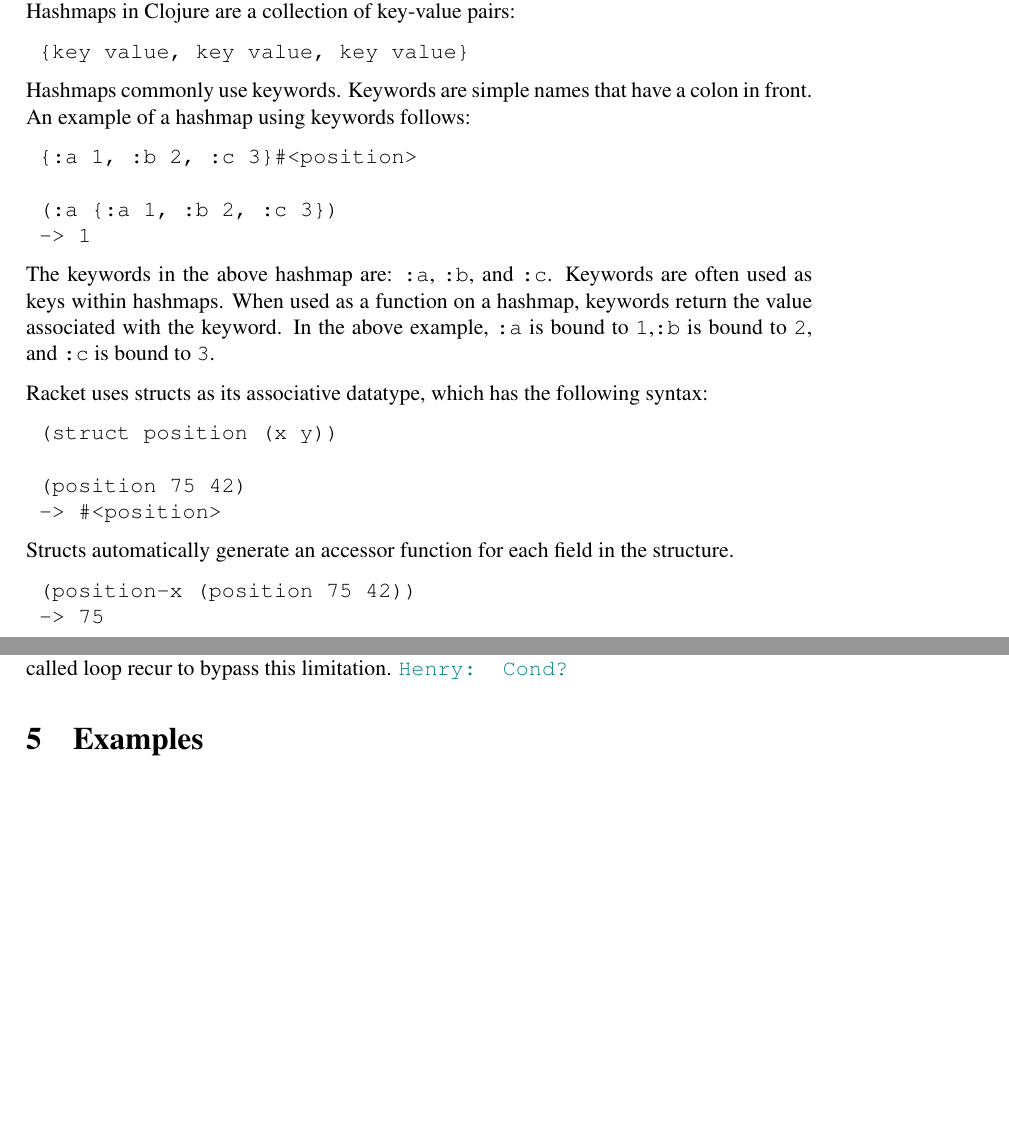
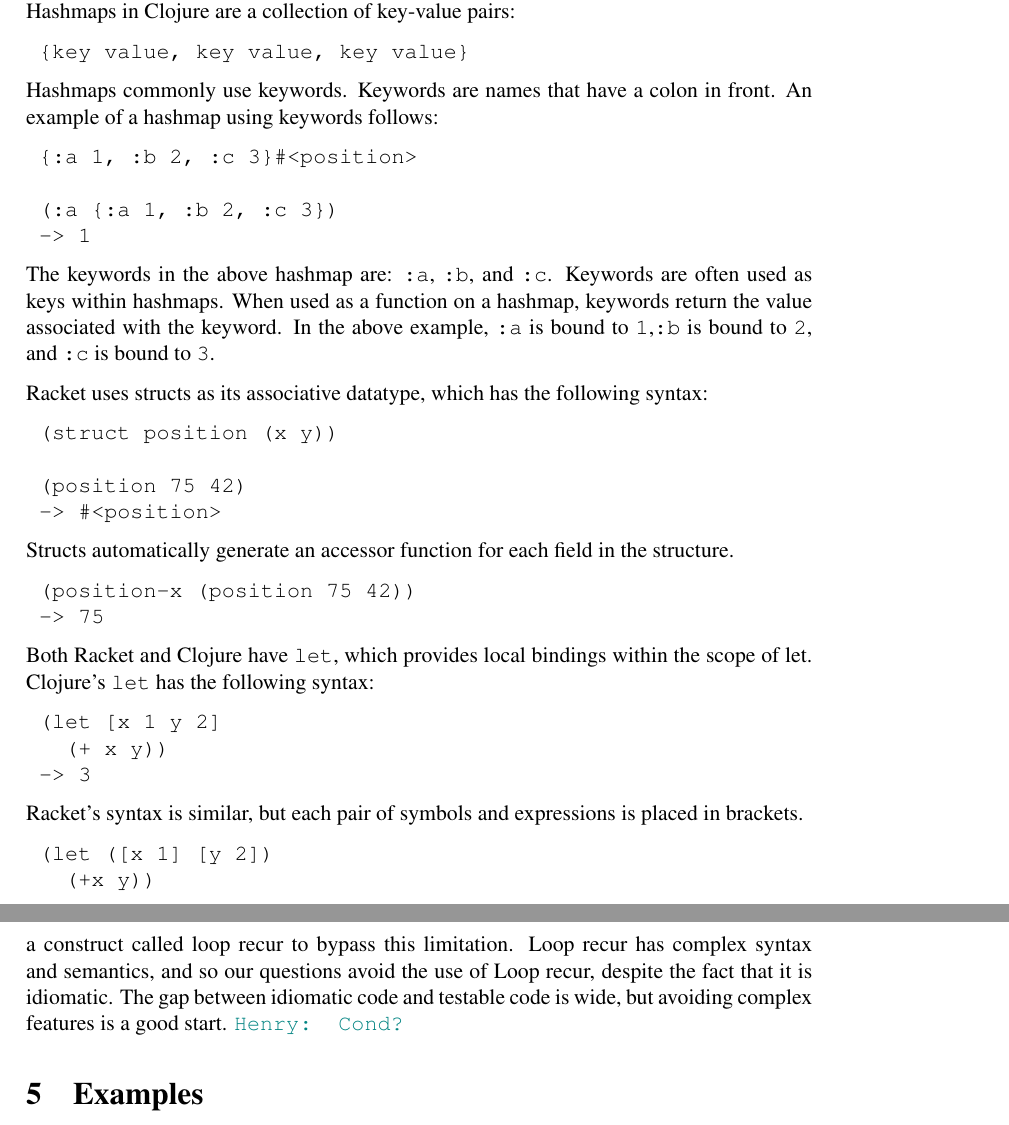
Before and after one commit to Clojure-Intro-Course/mics2016, a LaTeX document (mics2016.tex): two parts of pages 6 and 9 of 12 before the commit and two parts of pages 6 and 10 of 12 after it, joined at a grey line, cut so that both start at the same text, the shorter picture padded with empty space. Compiled offline with pdfLaTeX.

Commit message:
Changes to my sections

```diff
--- a/mics2016.tex
+++ b/mics2016.tex
@@ -225,7 +225,7 @@
 	{key value, key value, key value}
 \end{verbatim}
 
-Hashmaps commonly use keywords. Keywords are simple names that have a colon in front.
+Hashmaps commonly use keywords. Keywords are names that have a colon in front.
 An example of a hashmap using keywords follows:
 
 \begin{verbatim}
@@ -253,6 +253,18 @@
 	(position-x (position 75 42))
 	-> 75
 \end{verbatim}
+
+Both Racket and Clojure have \texttt{let}, which provides local bindings within the scope of let. Clojure's \texttt{let} has the following syntax:
+\begin{verbatim}
+	(let [x 1 y 2]
+	  (+ x y))
+	-> 3
+\end{verbatim}
+Racket's syntax is similar, but each pair of symbols and expressions is placed in brackets.
+\begin{verbatim}
+	(let ([x 1] [y 2])
+	  (+x y))
+\end{verbatim}
 \section{Usability Study}\label{sec:study}
 	\subsection{Objectives}\label{sec:obj}
 	\hfcomment{Elena}
@@ -346,2 +355,0 @@
-	   For instance, Clojure doesn't support tail recursion properly because of the limitations of the Java virtual machine.
-	    In order to create tail-recursive structures, idiomatic Clojure uses a construct called loop recur to bypass this limitation. \hfcomment{Cond?}
@@ -348,3 +359,6 @@
+	 In order to create tail-recursive structures, idiomatic Clojure uses a construct called loop recur to bypass this limitation.
+	 Loop recur has complex syntax and semantics, and so our questions avoid the use of Loop recur, despite the fact that it is idiomatic.
+	 The gap between idiomatic code and testable code is wide, but avoiding complex features is a good start. \hfcomment{Cond?}
 \section{Examples}\label{sec:examples}
 	\hfcomment{Sean, Thomas}
 
```
Also changed, not shown: mics2016.tex (11 more changed lines).
